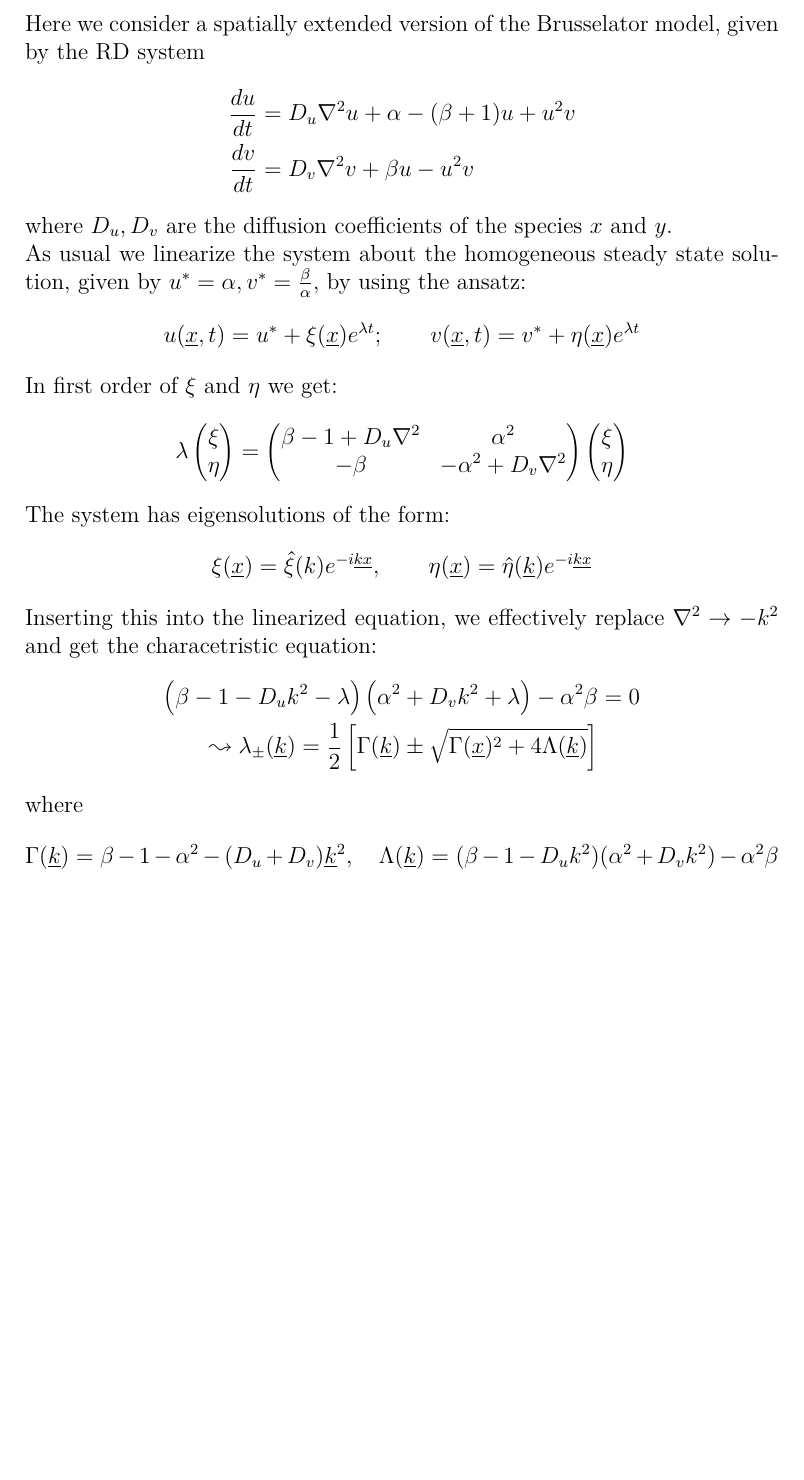
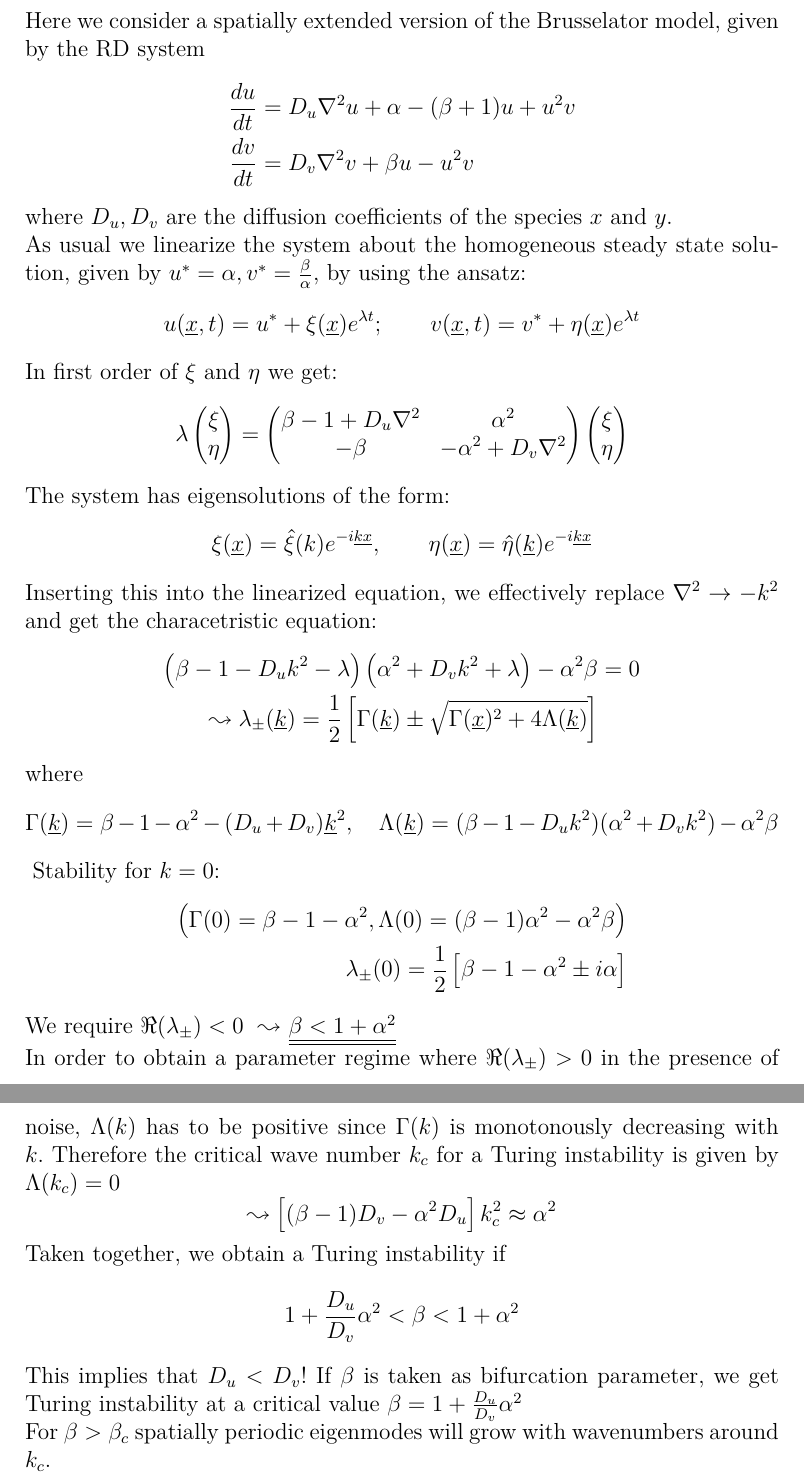
Before and after one commit to klausdetlev/Skript-TP-Bio, a LaTeX document (Gesamt.tex, which reads 200116.tex): part of page 63 of 63 before the commit and two parts of pages 63 and 64 of 64 after it, the two joined at a grey line, cut so that both start at the same text, the shorter picture padded with empty space. Compiled offline with pdfLaTeX.

Commit message:
Lecture from 16.01.2020

```diff
--- /dev/null
+++ b/200116.tex
@@ -0,0 +1,17 @@
+Stability for $k=0$:
+\begin{align*}
+	\left(\Gamma(0)=\beta-1-\alpha^2,\Lambda(0)=(\beta-1)\alpha^2-\alpha^2\beta\right)\\
+	\lambda_\pm(0)=\frac{1}{2}\left[\beta-1-\alpha^2\pm i\alpha\right]
+\end{align*}
+We require $\Re(\lambda_\pm)<0 \ \leadsto$ \underline{\underline{$\beta < 1+\alpha^2$}}\\
+In order to obtain a parameter regime where $\Re(\lambda_\pm)>0$ in the presence of noise, $\Lambda(k)$ has to be positive since $\Gamma(k)$ is monotonously decreasing with $k$. Therefore the critical wave number $k_c$ for a Turing instability is given by $\Lambda(k_c)=0$
+\begin{equation*}
+	\leadsto\left[(\beta-1)D_v-\alpha^2D_u\right]k_c^2\approx\alpha^2
+\end{equation*}
+Taken together, we obtain a Turing instability if
+\begin{equation*}
+	1+\frac{D_u}{D_v}\alpha^2 < \beta < 1+\alpha^2
+\end{equation*}
+This implies that $D_u<D_v$!
+If $\beta$ is taken as bifurcation parameter, we get Turing instability at a critical value $\beta=1+\frac{D_u}{D_v}\alpha^2$\\
+For $\beta > \beta_c$ spatially periodic eigenmodes will grow with wavenumbers around $k_c$.
--- a/Gesamt.tex
+++ b/Gesamt.tex
@@ -68,4 +68,5 @@ TheoBio1920 (if this won't work, then "Bio" must be written small: "bio")
 \input{200108}
 \input{200109}
 \input{200115}
+\input{200116}
 \end{document}
```
Also changed, not shown: Gesamt.pdf.
